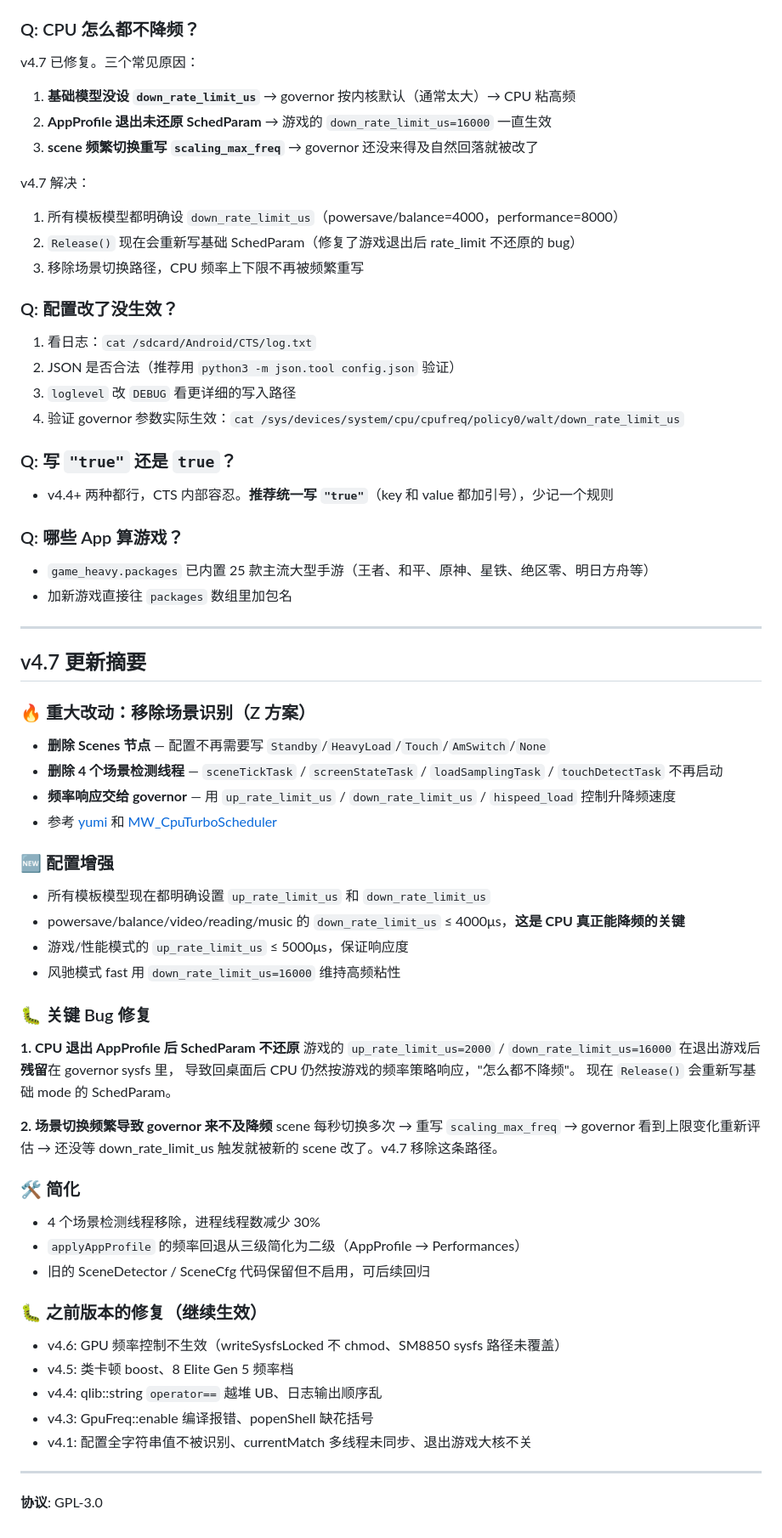
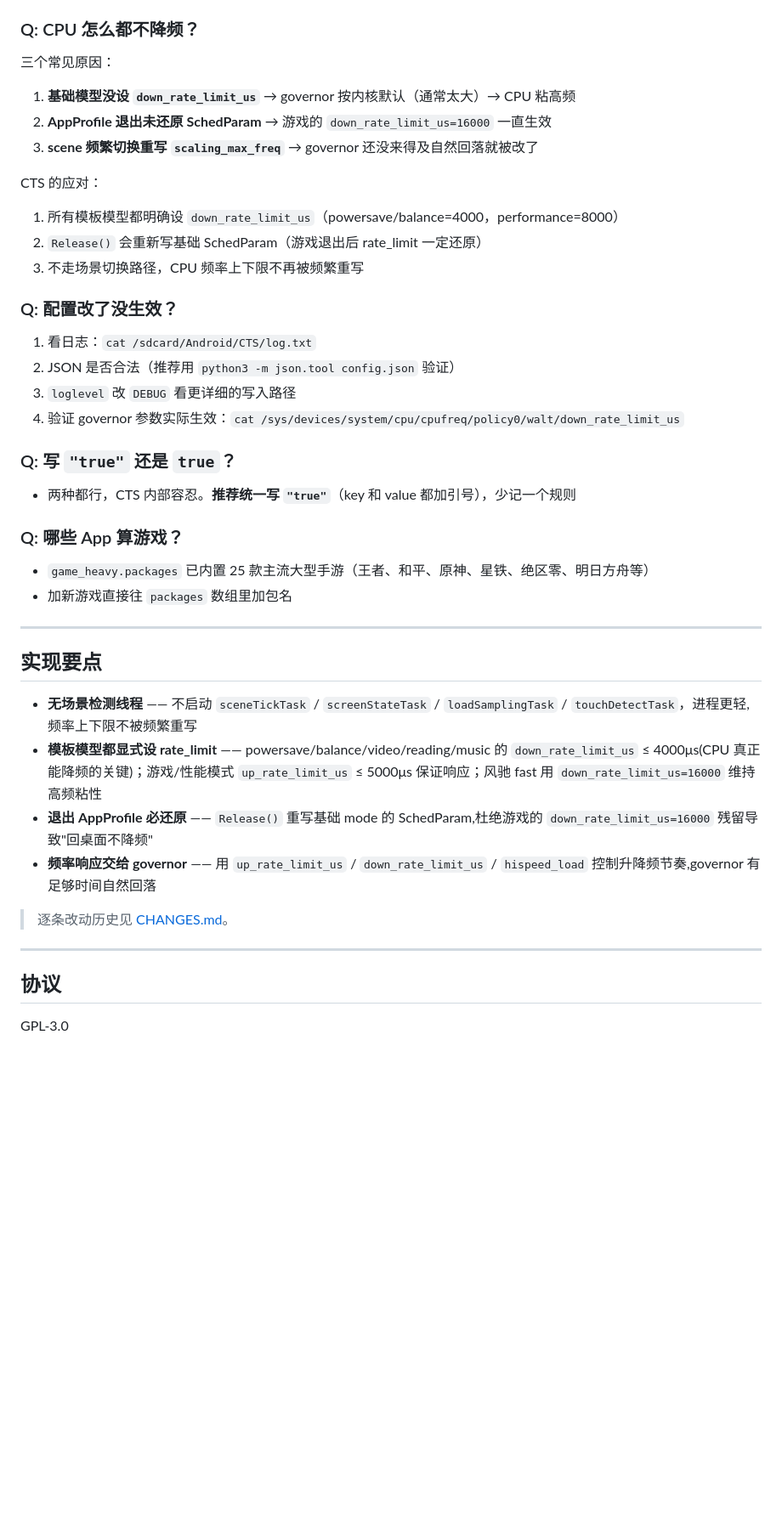
Before and after one commit to kktwo2923-creator/CTS-Daemon, a Markdown page: README.md, the part around one of its changes. Shown at 85% size. GitHub-like rendering; blank space fills up the shorter version.

Commit message:
更新 README.md

```diff
--- a/README.md
+++ b/README.md
@@ -231,15 +262,15 @@ ls /sys/devices/system/cpu/cpufreq/
 - 也可以新建一个自定义 model（参考 game_heavy），调大 `freq_min_c1`（拉高大核底线）
 
 ### Q: CPU 怎么都不降频？
-v4.7 已修复。三个常见原因：
+三个常见原因：
 1. **基础模型没设 `down_rate_limit_us`** → governor 按内核默认（通常太大）→ CPU 粘高频
 2. **AppProfile 退出未还原 SchedParam** → 游戏的 `down_rate_limit_us=16000` 一直生效
 3. **scene 频繁切换重写 `scaling_max_freq`** → governor 还没来得及自然回落就被改了
 
-v4.7 解决：
+CTS 的应对：
 1. 所有模板模型都明确设 `down_rate_limit_us`（powersave/balance=4000，performance=8000）
-2. `Release()` 现在会重新写基础 SchedParam（修复了游戏退出后 rate_limit 不还原的 bug）
-3. 移除场景切换路径，CPU 频率上下限不再被频繁重写
+2. `Release()` 会重新写基础 SchedParam（游戏退出后 rate_limit 一定还原）
+3. 不走场景切换路径，CPU 频率上下限不再被频繁重写
 
 ### Q: 配置改了没生效？
 1. 看日志：`cat /sdcard/Android/CTS/log.txt`
@@ -248,7 +279,7 @@ v4.7 解决：
 4. 验证 governor 参数实际生效：`cat /sys/devices/system/cpu/cpufreq/policy0/walt/down_rate_limit_us`
 
 ### Q: 写 `"true"` 还是 `true`？
-- v4.4+ 两种都行，CTS 内部容忍。**推荐统一写 `"true"`**（key 和 value 都加引号），少记一个规则
+- 两种都行，CTS 内部容忍。**推荐统一写 `"true"`**（key 和 value 都加引号），少记一个规则
 
 ### Q: 哪些 App 算游戏？
 - `game_heavy.packages` 已内置 25 款主流大型手游（王者、和平、原神、星铁、绝区零、明日方舟等）
@@ -256,42 +287,17 @@ v4.7 解决：
 
 ---
 
-## v4.7 更新摘要
+## 实现要点
 
-### 🔥 重大改动：移除场景识别（Z 方案）
-- **删除 Scenes 节点** — 配置不再需要写 `Standby`/`HeavyLoad`/`Touch`/`AmSwitch`/`None`
-- **删除 4 个场景检测线程** — `sceneTickTask` / `screenStateTask` / `loadSamplingTask` / `touchDetectTask` 不再启动
-- **频率响应交给 governor** — 用 `up_rate_limit_us` / `down_rate_limit_us` / `hispeed_load` 控制升降频速度
-- 参考 [yumi](https://github.com/imacte/yumi) 和 [MW_CpuTurboScheduler](https://github.com/MoWei-2077/MW_CpuTurboScheduler)
+- **无场景检测线程** —— 不启动 `sceneTickTask` / `screenStateTask` / `loadSamplingTask` / `touchDetectTask`，进程更轻,频率上下限不被频繁重写
+- **模板模型都显式设 rate_limit** —— powersave/balance/video/reading/music 的 `down_rate_limit_us` ≤ 4000μs(CPU 真正能降频的关键)；游戏/性能模式 `up_rate_limit_us` ≤ 5000μs 保证响应；风驰 fast 用 `down_rate_limit_us=16000` 维持高频粘性
+- **退出 AppProfile 必还原** —— `Release()` 重写基础 mode 的 SchedParam,杜绝游戏的 `down_rate_limit_us=16000` 残留导致"回桌面不降频"
+- **频率响应交给 governor** —— 用 `up_rate_limit_us` / `down_rate_limit_us` / `hispeed_load` 控制升降频节奏,governor 有足够时间自然回落
 
-### 🆕 配置增强
-- 所有模板模型现在都明确设置 `up_rate_limit_us` 和 `down_rate_limit_us`
-- powersave/balance/video/reading/music 的 `down_rate_limit_us` ≤ 4000μs，**这是 CPU 真正能降频的关键**
-- 游戏/性能模式的 `up_rate_limit_us` ≤ 5000μs，保证响应度
-- 风驰模式 fast 用 `down_rate_limit_us=16000` 维持高频粘性
-
-### 🐛 关键 Bug 修复
-**1. CPU 退出 AppProfile 后 SchedParam 不还原**
-游戏的 `up_rate_limit_us=2000` / `down_rate_limit_us=16000` 在退出游戏后**残留**在 governor sysfs 里，
-导致回桌面后 CPU 仍然按游戏的频率策略响应，"怎么都不降频"。
-现在 `Release()` 会重新写基础 mode 的 SchedParam。
-
-**2. 场景切换频繁导致 governor 来不及降频**
-scene 每秒切换多次 → 重写 `scaling_max_freq` → governor 看到上限变化重新评估 →
-还没等 down_rate_limit_us 触发就被新的 scene 改了。v4.7 移除这条路径。
-
-### 🛠 简化
-- 4 个场景检测线程移除，进程线程数减少 30%
-- `applyAppProfile` 的频率回退从三级简化为二级（AppProfile → Performances）
-- 旧的 SceneDetector / SceneCfg 代码保留但不启用，可后续回归
-
-### 🐛 之前版本的修复（继续生效）
-- v4.6: GPU 频率控制不生效（writeSysfsLocked 不 chmod、SM8850 sysfs 路径未覆盖）
-- v4.5: 类卡顿 boost、8 Elite Gen 5 频率档
-- v4.4: qlib::string `operator==` 越堆 UB、日志输出顺序乱
-- v4.3: GpuFreq::enable 编译报错、popenShell 缺花括号
-- v4.1: 配置全字符串值不被识别、currentMatch 多线程未同步、退出游戏大核不关
+> 逐条改动历史见 [CHANGES.md](./CHANGES.md)。
 
 ---
 
-**协议**: GPL-3.0
+## 协议
+
+GPL-3.0
```
Also changed, not shown: other parts of README.md (+44 -13 lines).
